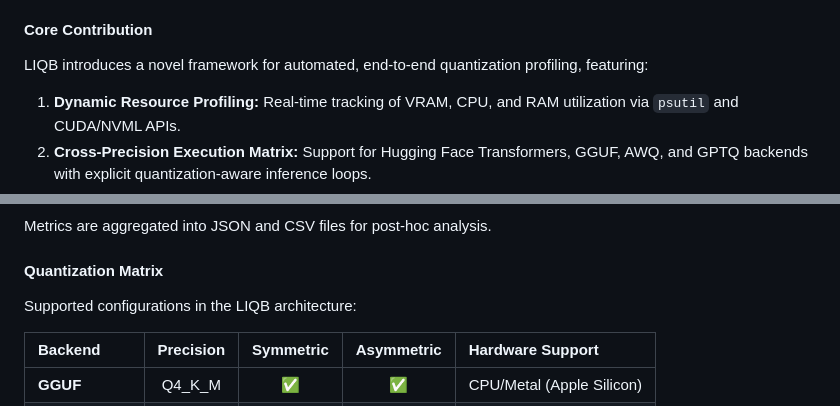
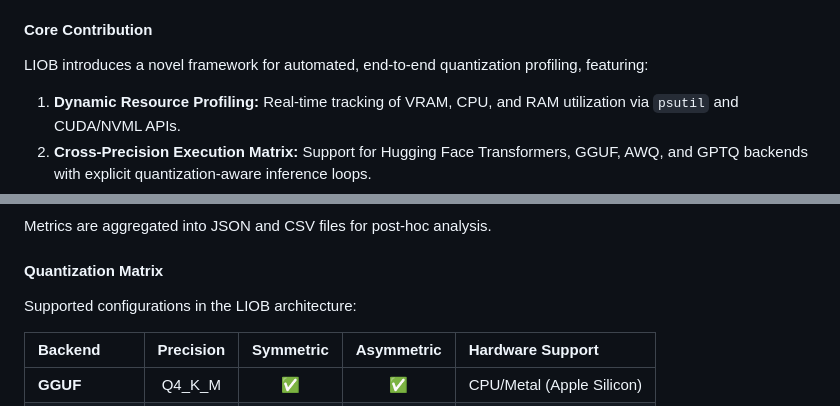
Before and after one commit to ADM1SH/LLM-Inference-Quantization-Benchmarker, a Markdown page: README.md, 2 parts joined by grey strips. Rendered like a GitHub page.

```diff
--- a/README.md
+++ b/README.md
@@ -163,7 +163,7 @@ Developers face a systemic challenge in systematically mapping these trade-offs:
 *   **Lack of Unified Metrics:** Existing tools (e.g., vLLM, llama.cpp) isolate speed or memory metrics but lack integrated quality profiling.
 
 #### Core Contribution
-LIQB introduces a novel framework for automated, end-to-end quantization profiling, featuring:
+LIOB introduces a novel framework for automated, end-to-end quantization profiling, featuring:
 1.  **Dynamic Resource Profiling:** Real-time tracking of VRAM, CPU, and RAM utilization via `psutil` and CUDA/NVML APIs.
 2.  **Cross-Precision Execution Matrix:** Support for Hugging Face Transformers, GGUF, AWQ, and GPTQ backends with explicit quantization-aware inference loops.
 3.  **Task-Specific Quality Metrics:** Integration of LLM-as-a-Judge (e.g., Llama3.2-3B) for task-specific scoring (e.g., mathematical accuracy, coherence) and cross-entropy-based PPL computation.
@@ -207,7 +207,7 @@ The benchmarking loop executes:
 Metrics are aggregated into JSON and CSV files for post-hoc analysis.
 
 #### Quantization Matrix
-Supported configurations in the LIQB architecture:
+Supported configurations in the LIOB architecture:
 
 | Backend | Precision | Symmetric | Asymmetric | Hardware Support |
 | :--- | :---: | :---: | :---: | :--- |
```
Also changed, not shown: other parts of README.md (+10 -10 lines), LIOB_Paper_Draft.md (renamed from LIQB_Paper_Draft.md, +10 -10 lines).
